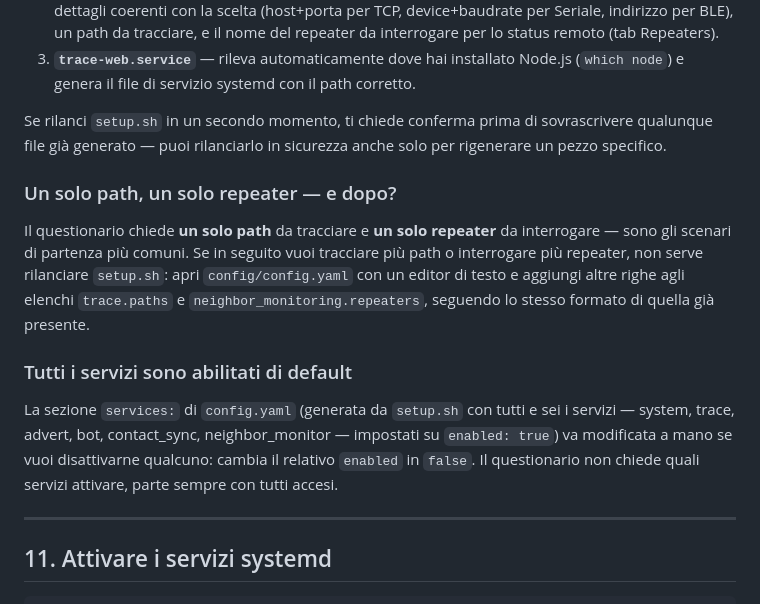
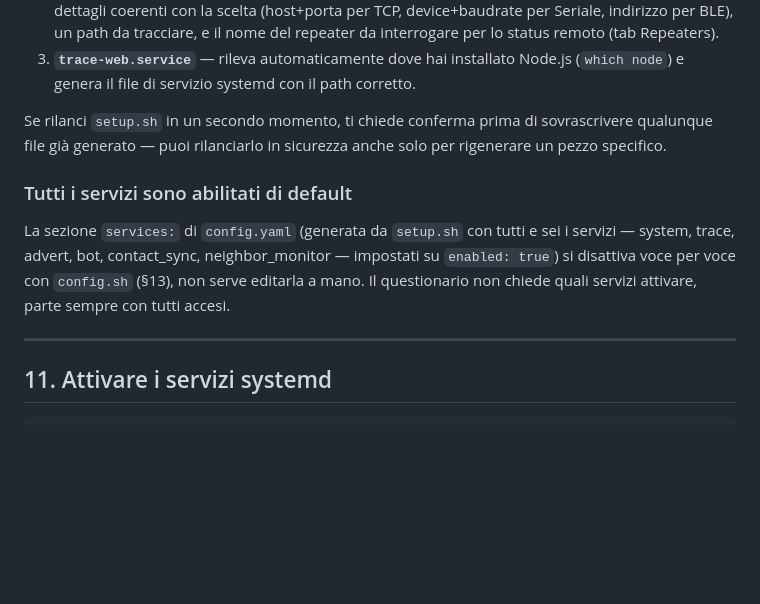
Before and after one commit to fzd2vp4nmb-oss/meshcore-trace-mon, a Markdown page: INSTALL.md, the part around the change. Drawn GitHub-style; blank space fills up the shorter version.

Commit message:
Aggiornato install

```diff
--- a/INSTALL.md
+++ b/INSTALL.md
@@ -456,24 +456,14 @@ Se rilanci `setup.sh` in un secondo momento, ti chiede conferma
 prima di sovrascrivere qualunque file già generato — puoi rilanciarlo
 in sicurezza anche solo per rigenerare un pezzo specifico.
 
-### Un solo path, un solo repeater — e dopo?
-
-Il questionario chiede **un solo path** da tracciare e **un solo
-repeater** da interrogare — sono gli scenari di partenza più comuni.
-Se in seguito vuoi tracciare più path o interrogare più repeater,
-non serve rilanciare `setup.sh`: apri `config/config.yaml` con un
-editor di testo e aggiungi altre righe agli elenchi `trace.paths` e
-`neighbor_monitoring.repeaters`, seguendo lo stesso formato di quella
-già presente.
-
 ### Tutti i servizi sono abilitati di default
 
 La sezione `services:` di `config.yaml` (generata da `setup.sh` con
 tutti e sei i servizi — system, trace, advert, bot, contact_sync,
-neighbor_monitor — impostati su `enabled: true`) va modificata a
-mano se vuoi disattivarne qualcuno: cambia il relativo `enabled` in
-`false`. Il questionario non chiede quali servizi attivare, parte
-sempre con tutti accesi.
+neighbor_monitor — impostati su `enabled: true`) si disattiva voce
+per voce con `config.sh` (§13), non serve editarla a mano. Il
+questionario non chiede quali servizi attivare, parte sempre con
+tutti accesi.
 
 ---
 
```
